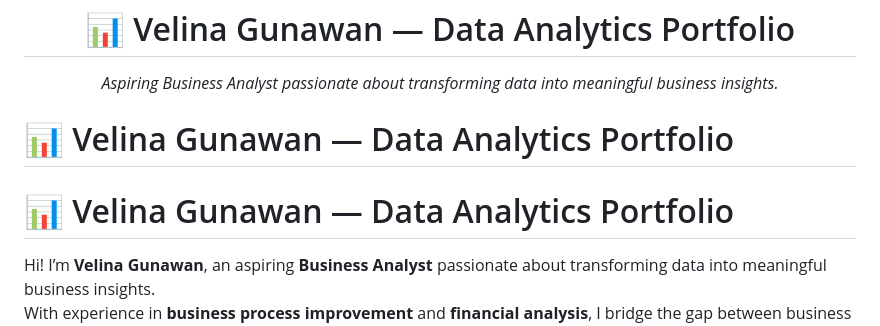
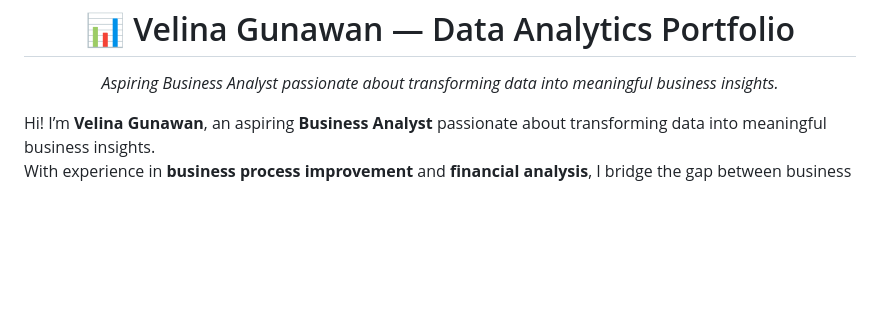
Before and after one commit to velinagunawan/velina-data-analytics-portfolio, a Markdown page: README.md, the part around the change. Rendered like a GitHub page; blank space fills up the shorter version.

```diff
--- a/README.md
+++ b/README.md
@@ -7,11 +7,6 @@
 <p align="center">
   <i>Aspiring Business Analyst passionate about transforming data into meaningful business insights.</i>
 </p>
-
-# 📊 Velina Gunawan — Data Analytics Portfolio
-
-
-# 📊 Velina Gunawan — Data Analytics Portfolio
 
 Hi! I’m **Velina Gunawan**, an aspiring **Business Analyst** passionate about transforming data into meaningful business insights.
 With experience in **business process improvement** and **financial analysis**, I bridge the gap between business goals and data-driven decisions.
```
